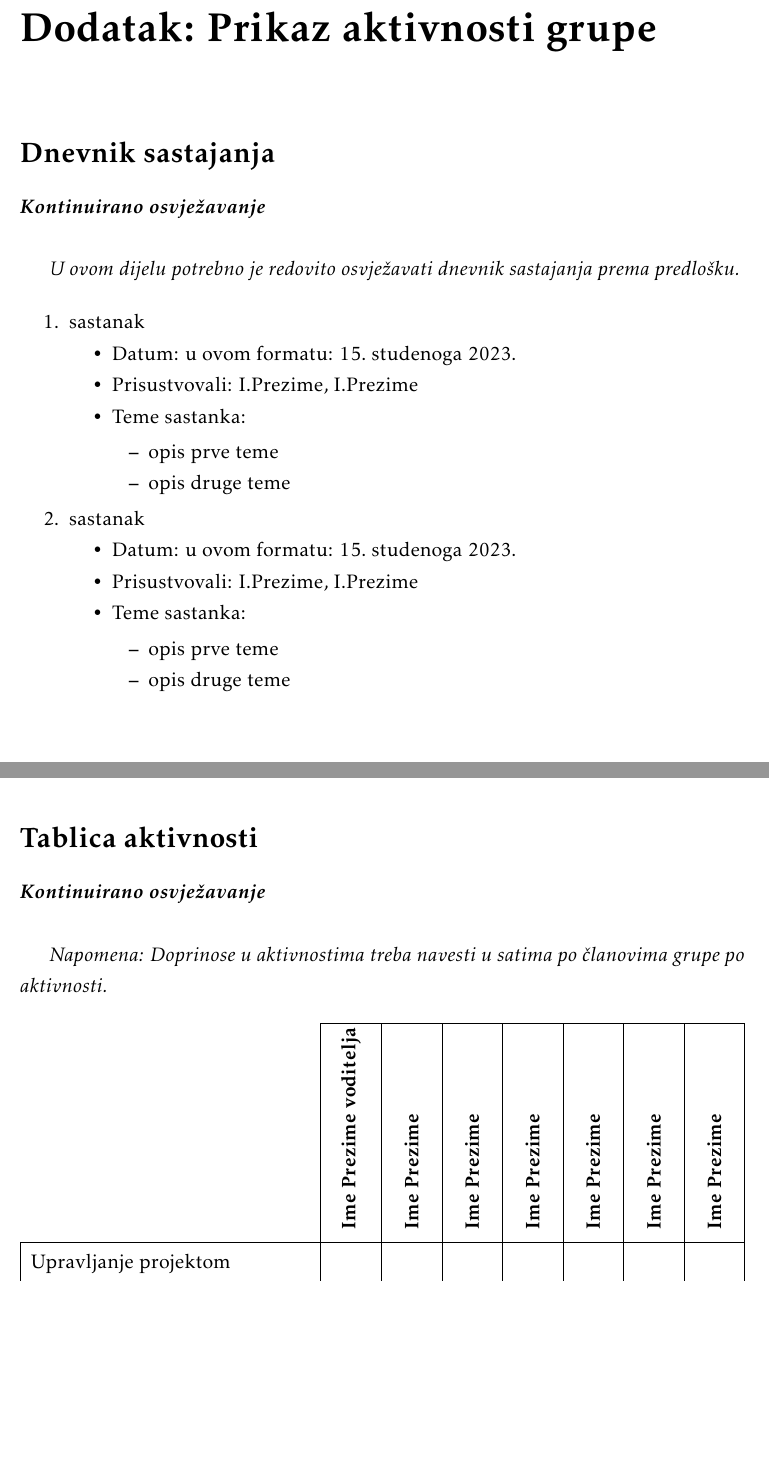
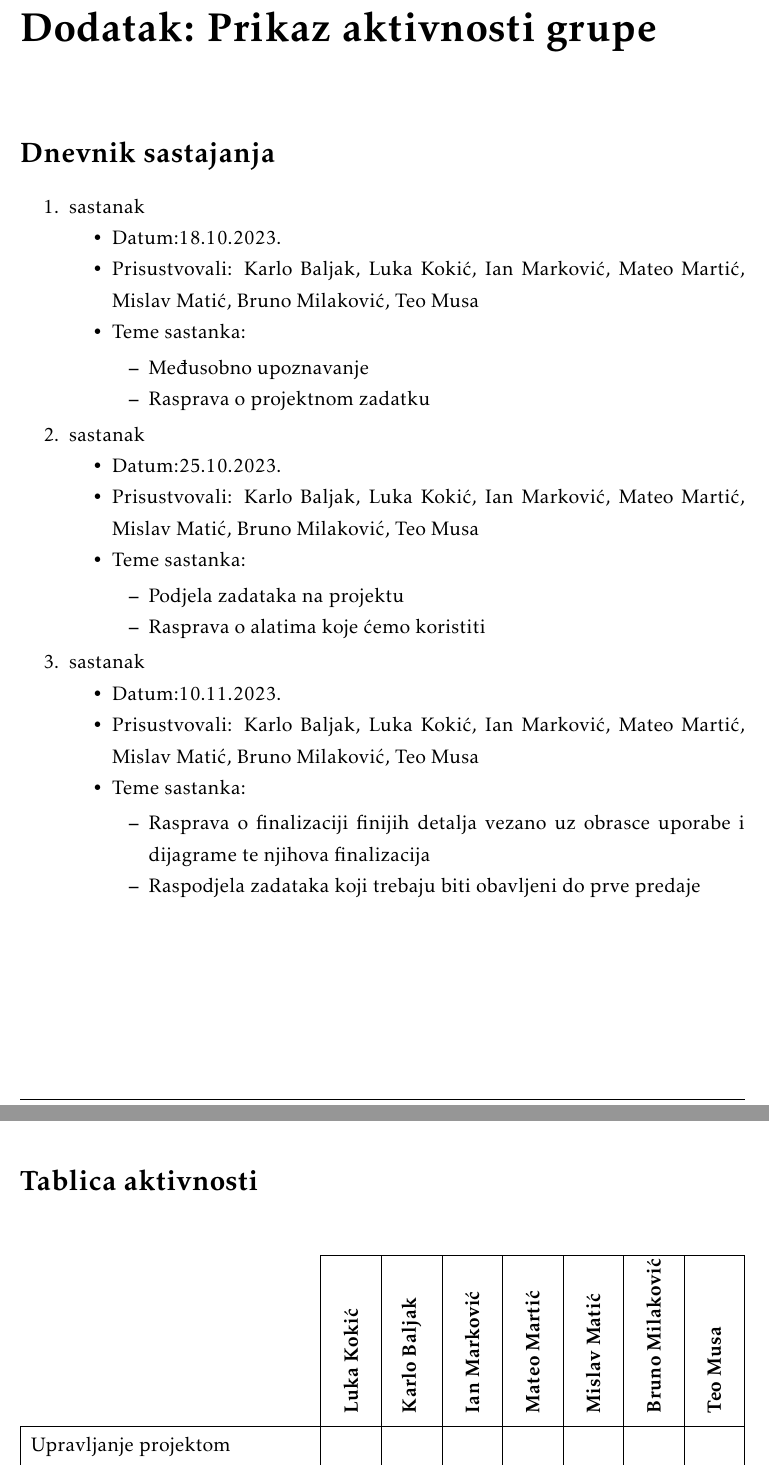
Before and after one commit to LukaKokic/Potplaceni, a LaTeX document (Dokumentacija/PROGI_ProjektnaDokumentacija.tex, which reads Dokumentacija/Dodatak.tex): two parts of pages 55 and 56 of 58 before the commit and two parts of pages 54 and 55 of 57 after it, joined at a grey line, cut so that both start at the same text, the shorter picture padded with empty space. The pictures show the PDF file Dokumentacija/PROGI_ProjektnaDokumentacija.pdf that the author committed with the source.

Commit message:
clean up and additons to meeting and change journals

```diff
--- a/Dokumentacija/Dodatak.tex
+++ b/Dokumentacija/Dodatak.tex
@@ -3,31 +3,40 @@
 
 		\section*{Dnevnik sastajanja}
 
-		\textbf{\textit{Kontinuirano osvježavanje}}\\
-
-		 \textit{U ovom dijelu potrebno je redovito osvježavati dnevnik sastajanja prema predlošku.}
-
 		\begin{packed_enum}
 			\item  sastanak
 
 			\item[] \begin{packed_item}
-				\item Datum: u ovom formatu: \today
-				\item Prisustvovali: I.Prezime, I.Prezime
+				\item Datum:18.10.2023.
+				\item Prisustvovali: Karlo Baljak, Luka Kokić, Ian Marković, Mateo Martić, Mislav Matić, Bruno Milaković, Teo Musa
 				\item Teme sastanka:
 				\begin{packed_item}
-					\item  opis prve teme
-					\item  opis druge teme
+					\item  Međusobno upoznavanje
+					\item  Rasprava o projektnom zadatku
 				\end{packed_item}
 			\end{packed_item}
 
 			\item  sastanak
+
 			\item[] \begin{packed_item}
-				\item Datum: u ovom formatu: \today
-				\item Prisustvovali: I.Prezime, I.Prezime
+				\item Datum:25.10.2023.
+				\item Prisustvovali: Karlo Baljak, Luka Kokić, Ian Marković, Mateo Martić, Mislav Matić, Bruno Milaković, Teo Musa
 				\item Teme sastanka:
 				\begin{packed_item}
-					\item  opis prve teme
-					\item  opis druge teme
+					\item  Podjela zadataka na projektu
+					\item  Rasprava o alatima koje ćemo koristiti
+				\end{packed_item}
+			\end{packed_item}
+
+			\item  sastanak
+
+			\item[] \begin{packed_item}
+				\item Datum:10.11.2023.
+				\item Prisustvovali: Karlo Baljak, Luka Kokić, Ian Marković, Mateo Martić, Mislav Matić, Bruno Milaković, Teo Musa
+				\item Teme sastanka:
+				\begin{packed_item}
+					\item  Rasprava o finalizaciji finijih detalja vezano uz obrasce uporabe i dijagrame te njihova finalizacija
+					\item  Raspodjela zadataka koji trebaju biti obavljeni do prve predaje
 				\end{packed_item}
 			\end{packed_item}
 
@@ -37,10 +46,6 @@
 
 		\eject
 		\section*{Tablica aktivnosti}
-
-			\textbf{\textit{Kontinuirano osvježavanje}}\\
-
-			 \textit{Napomena: Doprinose u aktivnostima treba navesti u satima po članovima grupe po aktivnosti.}
 
 			\begin{longtblr}[
 					label=none,
@@ -53,7 +58,7 @@
 					rowhead = 1,
 				}
 
-				\SetCell[c=1]{c}{} & \SetCell[c=1]{c}{\rotatebox{90}{\textbf{Ime Prezime voditelja}}} & \SetCell[c=1]{c}{\rotatebox{90}{\textbf{Ime Prezime }}} &	\SetCell[c=1]{c}{\rotatebox{90}{\textbf{Ime Prezime }}} & \SetCell[c=1]{c}{\rotatebox{90}{\textbf{Ime Prezime }}} &	\SetCell[c=1]{c}{\rotatebox{90}{\textbf{Ime Prezime }}} & \SetCell[c=1]{c}{\rotatebox{90}{\textbf{Ime Prezime }}} &	\SetCell[c=1]{c}{\rotatebox{90}{\textbf{Ime Prezime }}} \\
+				\SetCell[c=1]{c}{} & \SetCell[c=1]{c}{\rotatebox{90}{\textbf{Luka Kokić}}} & \SetCell[c=1]{c}{\rotatebox{90}{\textbf{Karlo Baljak}}} &	\SetCell[c=1]{c}{\rotatebox{90}{\textbf{Ian Marković}}} & \SetCell[c=1]{c}{\rotatebox{90}{\textbf{Mateo Martić}}} &	\SetCell[c=1]{c}{\rotatebox{90}{\textbf{Mislav Matić}}} & \SetCell[c=1]{c}{\rotatebox{90}{\textbf{Bruno Milaković}}} &	\SetCell[c=1]{c}{\rotatebox{90}{\textbf{Teo Musa}}} \\
 				Upravljanje projektom 		&  &  &  &  &  &  & \\
 				Opis projektnog zadatka 	&  &  &  &  &  &  & \\
 
```
Also changed, not shown: Dokumentacija/Dnevnik_promjena_dokumentacije.tex (+13 -19 lines), Dokumentacija/Literatura.tex (+0 -6 lines), Dokumentacija/Opis_projektnog_zadatka.tex (+1 -2 lines), Dokumentacija/PROGI_ProjektnaDokumentacija.tex (+1 -1 lines), Dokumentacija/PROGI_ProjektnaDokumentacija.pdf.
